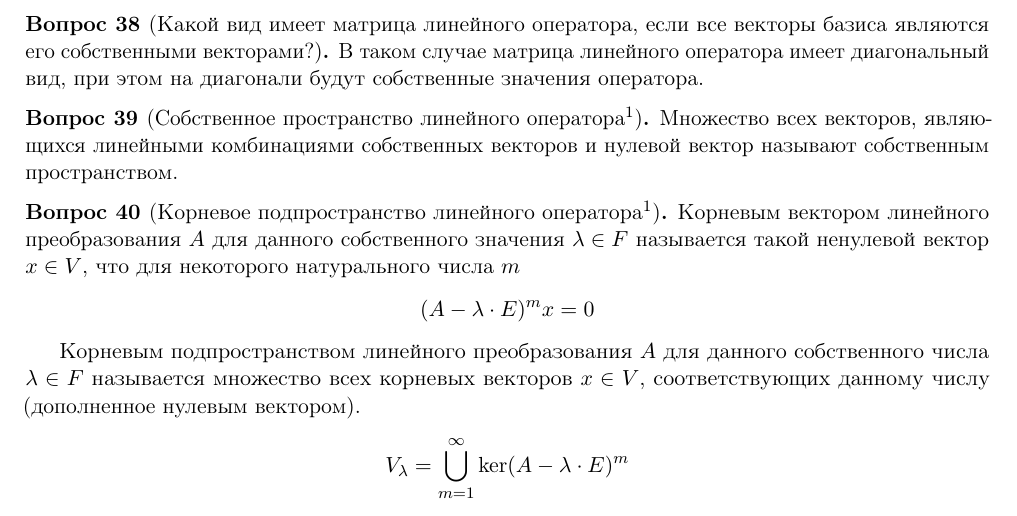
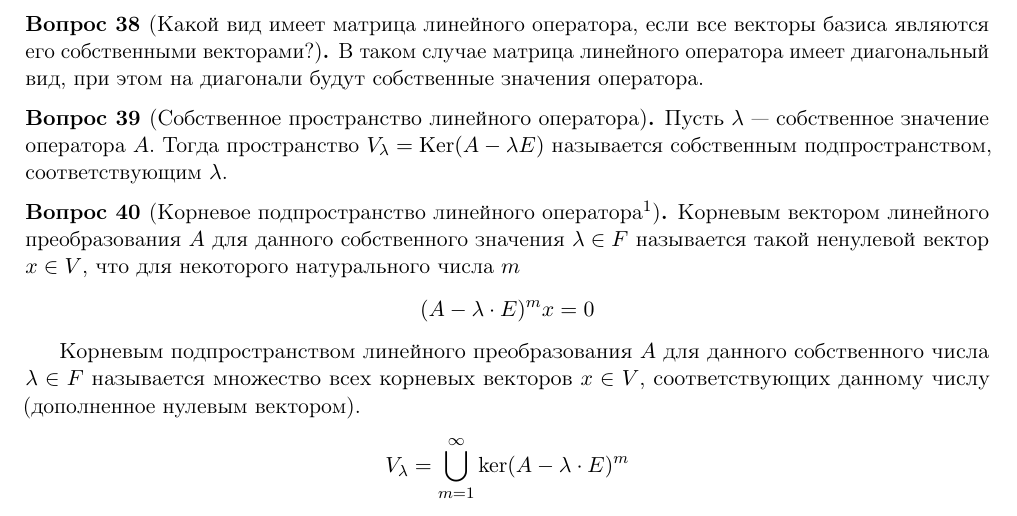
Before and after one commit to monory/openLaTeX, a LaTeX document (Linear Algebra/Colloquium (spring 2015)/definitions.tex): part of page 5 of 8, cut so that both start at the same text. Compiled offline with pdfLaTeX.

Commit message:
Исправил определение в вопросе 39 на более понятное (спасибо Мише Гильмутдинову)

```diff
--- a/Linear Algebra/Colloquium (spring 2015)/definitions.tex
+++ b/Linear Algebra/Colloquium (spring 2015)/definitions.tex
@@ -384,8 +384,8 @@
 \end{question}
 
 
-\begin{question}[Собственное пространство линейного оператора\cref{notfound}]
-Множество всех векторов, являющихся линейными комбинациями собственных векторов и нулевой вектор называют собственным пространством.
+\begin{question}[Собственное пространство линейного оператора]
+Пусть \(\lambda\) --- собственное значение оператора \(A\). Тогда пространство \(V_{\lambda} = \mathrm{Ker}(A - \lambda{}E)\) называется собственным подпространством, соответствующим \(\lambda\).
 \end{question}
 
 
```
Also changed, not shown: Linear Algebra/Colloquium (spring 2015)/definitions.pdf.
